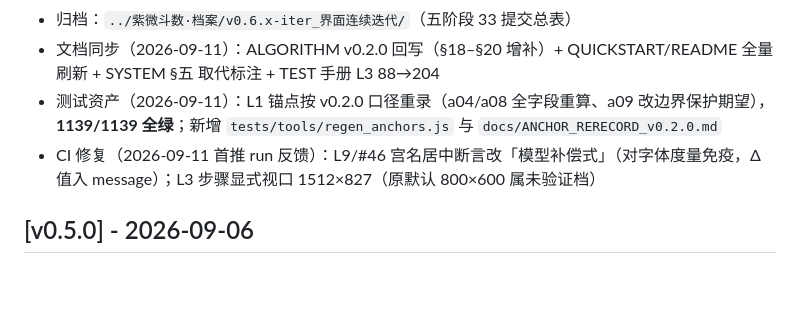
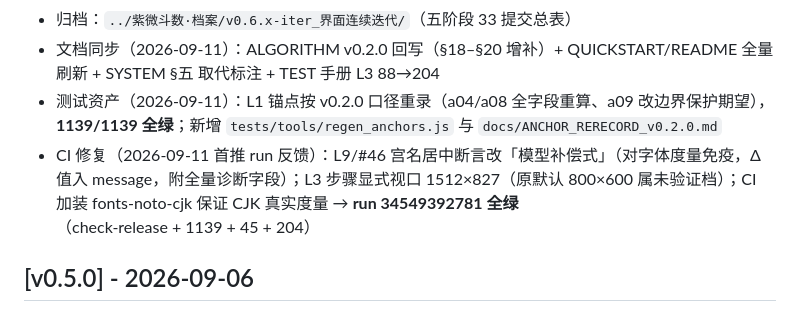
Before and after one commit to bangshun2025/ziwei-paipan, a Markdown page: CHANGELOG.md, the part around the change. Rendered like a GitHub page; blank space fills up the shorter version.

```diff
--- a/CHANGELOG.md
+++ b/CHANGELOG.md
@@ -35,7 +35,7 @@
 - 归档：`../紫微斗数·档案/v0.6.x-iter_界面连续迭代/`（五阶段 33 提交总表）
 - 文档同步（2026-09-11）：ALGORITHM v0.2.0 回写（§18–§20 增补）+ QUICKSTART/README 全量刷新 + SYSTEM §五 取代标注 + TEST 手册 L3 88→204
 - 测试资产（2026-09-11）：L1 锚点按 v0.2.0 口径重录（a04/a08 全字段重算、a09 改边界保护期望），**1139/1139 全绿**；新增 `tests/tools/regen_anchors.js` 与 `docs/ANCHOR_RERECORD_v0.2.0.md`
-- CI 修复（2026-09-11 首推 run 反馈）：L9/#46 宫名居中断言改「模型补偿式」（对字体度量免疫，Δ 值入 message）；L3 步骤显式视口 1512×827（原默认 800×600 属未验证档）
+- CI 修复（2026-09-11 首推 run 反馈）：L9/#46 宫名居中断言改「模型补偿式」（对字体度量免疫，Δ 值入 message，附全量诊断字段）；L3 步骤显式视口 1512×827（原默认 800×600 属未验证档）；CI 加装 fonts-noto-cjk 保证 CJK 真实度量 → **run 34549392781 全绿**（check-release + 1139 + 45 + 204）
 
 ## [v0.5.0] - 2026-09-06
 
```
Also changed, not shown: SYSTEM.md (+1 -1 lines).
